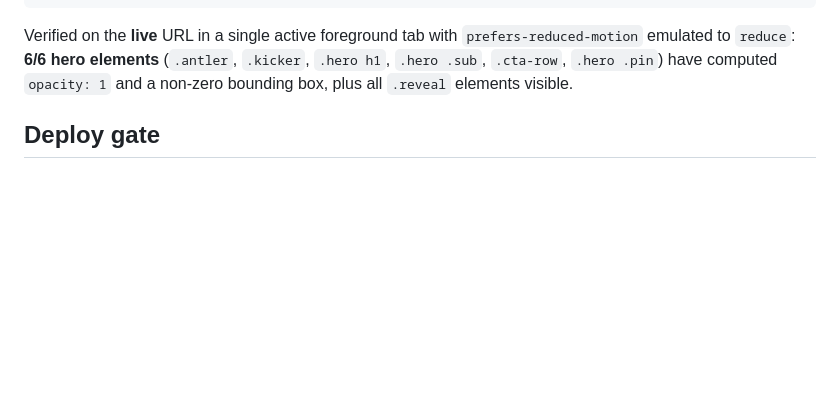
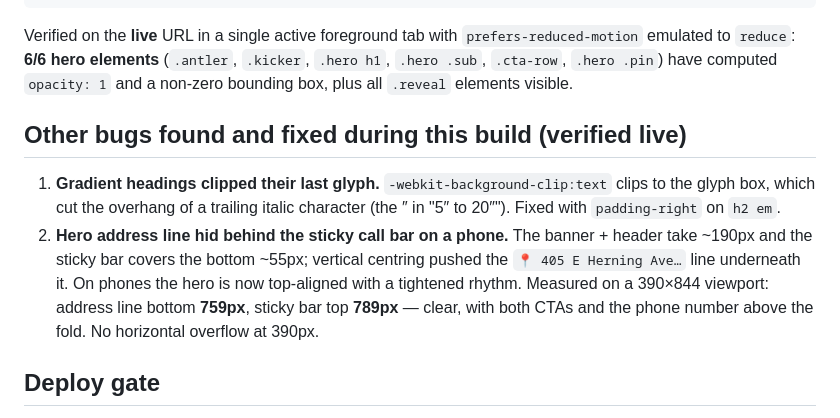
Before and after one commit to MrJCarrazco/krazy-moose-demo, a Markdown page: PLACEHOLDERS.md, the part around the change. Drawn GitHub-style; blank space fills up the shorter version.

Commit message:
Docs: record verified sources, placeholders, and the three bugs fixed during this build

```diff
--- a/PLACEHOLDERS.md
+++ b/PLACEHOLDERS.md
@@ -77,5 +77,9 @@ Fixed here by a scoped restoration at the end of the sheet:
 
 Verified on the **live** URL in a single active foreground tab with `prefers-reduced-motion` emulated to `reduce`: **6/6 hero elements** (`.antler`, `.kicker`, `.hero h1`, `.hero .sub`, `.cta-row`, `.hero .pin`) have computed `opacity: 1` and a non-zero bounding box, plus all `.reveal` elements visible.
 
+## Other bugs found and fixed during this build (verified live)
+1. **Gradient headings clipped their last glyph.** `-webkit-background-clip:text` clips to the glyph box, which cut the overhang of a trailing italic character (the ″ in "5″ to 20″"). Fixed with `padding-right` on `h2 em`.
+2. **Hero address line hid behind the sticky call bar on a phone.** The banner + header take ~190px and the sticky bar covers the bottom ~55px; vertical centring pushed the `📍 405 E Herning Ave…` line underneath it. On phones the hero is now top-aligned with a tightened rhythm. Measured on a 390×844 viewport: address line bottom **759px**, sticky bar top **789px** — clear, with both CTAs and the phone number above the fold. No horizontal overflow at 390px.
+
 ## Deploy gate
 Deploy pre-approved per the demos model (precedent: `true-north-collective` → MrJCarrazco/true-north-demo). Pages repo: `MrJCarrazco/krazy-moose-demo`, main / root. The business has **not** been contacted in any way.
```
